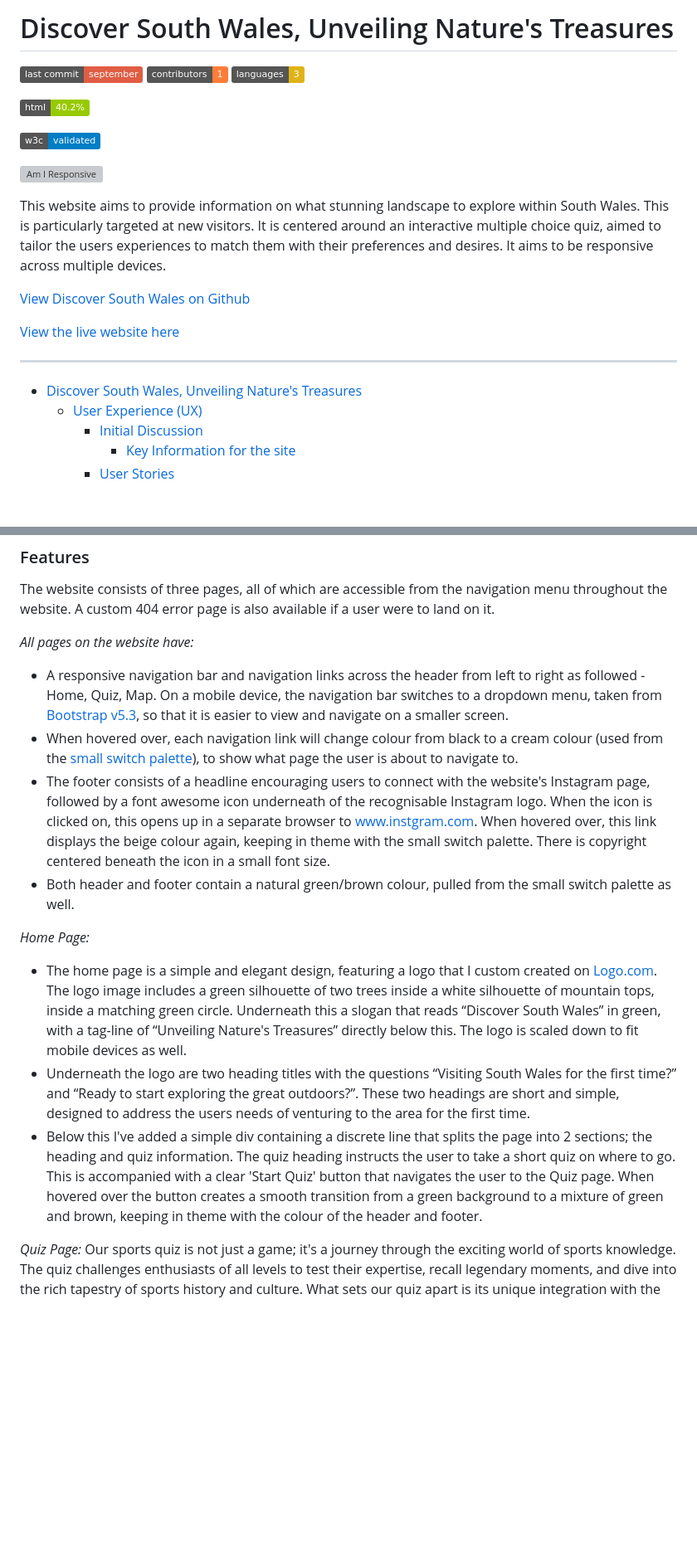
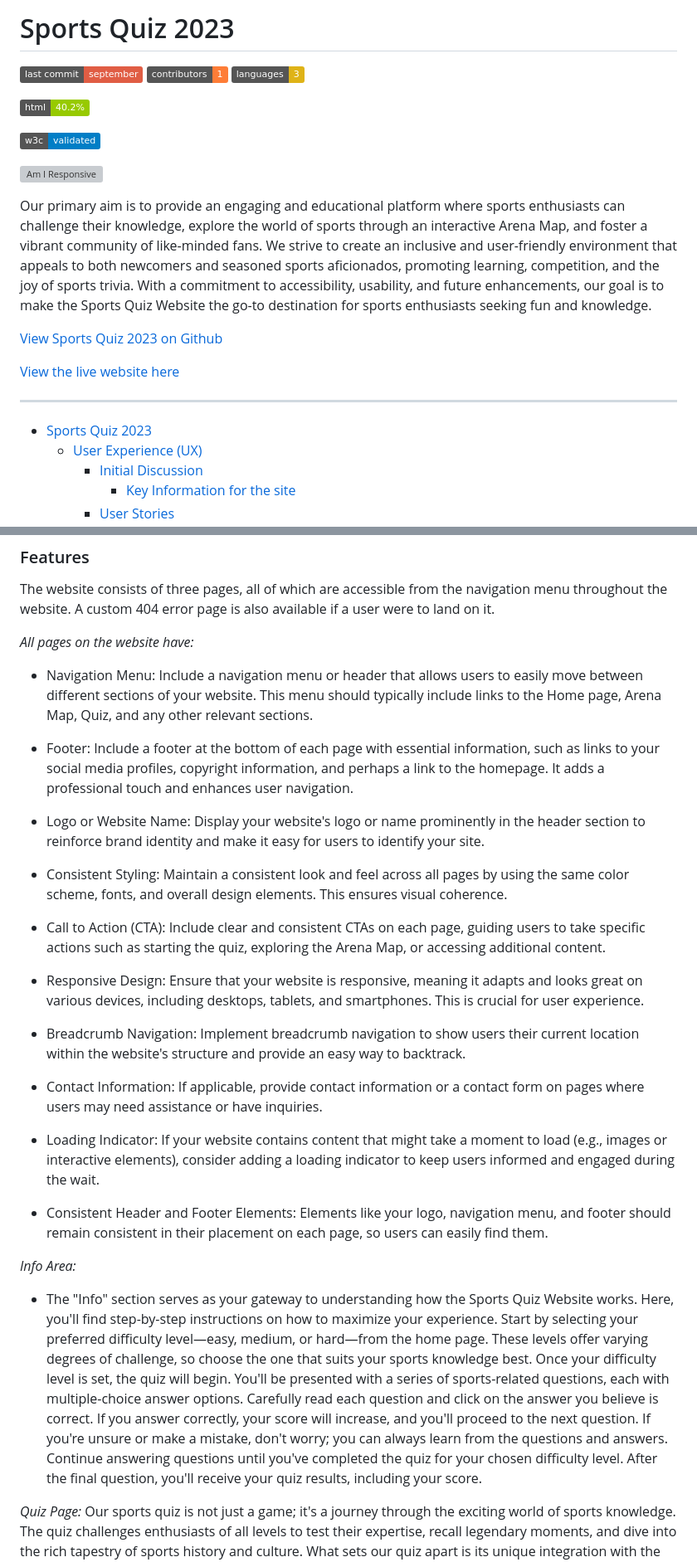
Before and after one commit to Deesingh92/MSP2-SportsQuiz2023, a Markdown page: README.md, 2 parts joined by grey strips. Shown: that part at 83% size. GitHub-like rendering; badges without logos; blank space fills up the shorter version; grey boxes are pictures that could not be loaded.

Commit message:
readme content finished just testing to go and wireframes

```diff
--- a/README.md
+++ b/README.md
@@ -1,4 +1,4 @@
-# Discover South Wales, Unveiling Nature's Treasures
+# Sports Quiz 2023
 
 ![Github last commit](https://img.shields.io/badge/last_commit-september-red
 )
@@ -15,7 +15,7 @@
 
 ![Am I Responsive](assets/images/am-i-responsive.png)
 
-This website aims to provide information on what stunning landscape to explore within South Wales. This is particularly targeted at new visitors. It is centered around an interactive multiple choice quiz, aimed to tailor the users experiences to match them with their preferences and desires. It aims to be responsive across multiple devices.
+Our primary aim is to provide an engaging and educational platform where sports enthusiasts can challenge their knowledge, explore the world of sports through an interactive Arena Map, and foster a vibrant community of like-minded fans. We strive to create an inclusive and user-friendly environment that appeals to both newcomers and seasoned sports aficionados, promoting learning, competition, and the joy of sports trivia. With a commitment to accessibility, usability, and future enhancements, our goal is to make the Sports Quiz Website the go-to destination for sports enthusiasts seeking fun and knowledge.
 
-[View Discover South Wales on Github](https://github.com/ClaraR93/Discover-South-Wales)
+[View Sports Quiz 2023 on Github](https://github.com/Deesingh92/MSP2-SportsQuiz2023)
 
@@ -23,7 +23,7 @@ This website aims to provide information on what stunning landscape to explore w
 
 - - -
 
-- [Discover South Wales, Unveiling Nature's Treasures](#discover-south-wales-unveiling-natures-treasures)
+- [Sports Quiz 2023](#Sports-Quiz-2023)
   - [User Experience (UX)](#user-experience-ux)
     - [Initial Discussion](#initial-discussion)
       - [Key Information for the site](#key-information-for-the-site)
@@ -215,17 +268,31 @@ The website consists of three pages, all of which are accessible from the naviga
 
 *All pages on the website have:*
 
-- A responsive navigation bar and navigation links across the header from left to right as followed - Home, Quiz, Map. On a mobile device, the navigation bar switches to a dropdown menu, taken from [Bootstrap v5.3](https://getbootstrap.com/docs/5.3/components/dropdowns/), so that it is easier to view and navigate on a smaller screen.
-- When hovered over, each navigation link will change colour from black to a cream colour (used from the [small switch palette](docs/images/small-switch-palette.png)), to show what page the user is about to navigate to.
-- The footer consists of a headline encouraging users to connect with the website's Instagram page, followed by a font awesome icon underneath of the recognisable Instagram logo. When the icon is clicked on, this opens up in a separate browser to www.instgram.com. When hovered over, this link displays the beige colour again, keeping in theme with the small switch palette. There is copyright centered beneath the icon in a small font size.
-- Both header and footer contain a natural green/brown colour, pulled from the small switch palette as well.
 
-*Home Page:*
+- Navigation Menu: Include a navigation menu or header that allows users to easily move between different sections of your website. This menu should typically include links to the Home page, Arena Map, Quiz, and any other relevant sections.
 
-- The home page is a simple and elegant design, featuring a logo that I custom created on [Logo.com](https://logo.com/). The logo image includes a green silhouette of two trees inside a white silhouette of mountain tops, inside a matching green circle. Underneath this a slogan that reads “Discover South Wales” in green, with a tag-line of “Unveiling Nature's Treasures” directly below this. The logo is scaled down to fit mobile devices as well.
-- Underneath the logo are two heading titles with the questions “Visiting South Wales for the first time?” and “Ready to start exploring the great outdoors?”. These two headings are short and simple, designed to address the users needs of venturing to the area for the first time.
-- Below this I've added a simple div containing a discrete line that splits the page into 2 sections; the heading and quiz information.
-The quiz heading instructs  the user to take a short quiz on where to go. This is accompanied with a clear 'Start Quiz' button that navigates the user to the Quiz page. When hovered over the button creates a smooth transition from a green background to a mixture of green and brown, keeping in theme with the colour of the header and footer.
+- Footer: Include a footer at the bottom of each page with essential information, such as links to your social media profiles, copyright information, and perhaps a link to the homepage. It adds a professional touch and enhances user navigation.
+
+- Logo or Website Name: Display your website's logo or name prominently in the header section to reinforce brand identity and make it easy for users to identify your site.
+
+- Consistent Styling: Maintain a consistent look and feel across all pages by using the same color scheme, fonts, and overall design elements. This ensures visual coherence.
+
+- Call to Action (CTA): Include clear and consistent CTAs on each page, guiding users to take specific actions such as starting the quiz, exploring the Arena Map, or accessing additional content.
+
+- Responsive Design: Ensure that your website is responsive, meaning it adapts and looks great on various devices, including desktops, tablets, and smartphones. This is crucial for user experience.
+
+- Breadcrumb Navigation: Implement breadcrumb navigation to show users their current location within the website's structure and provide an easy way to backtrack.
+
+- Contact Information: If applicable, provide contact information or a contact form on pages where users may need assistance or have inquiries.
+
+- Loading Indicator: If your website contains content that might take a moment to load (e.g., images or interactive elements), consider adding a loading indicator to keep users informed and engaged during the wait.
+
+- Consistent Header and Footer Elements: Elements like your logo, navigation menu, and footer should remain consistent in their placement on each page, so users can easily find them.
+
+
+*Info Area:*
+
+- The "Info" section serves as your gateway to understanding how the Sports Quiz Website works. Here, you'll find step-by-step instructions on how to maximize your experience. Start by selecting your preferred difficulty level—easy, medium, or hard—from the home page. These levels offer varying degrees of challenge, so choose the one that suits your sports knowledge best. Once your difficulty level is set, the quiz will begin. You'll be presented with a series of sports-related questions, each with multiple-choice answer options. Carefully read each question and click on the answer you believe is correct. If you answer correctly, your score will increase, and you'll proceed to the next question. If you're unsure or make a mistake, don't worry; you can always learn from the questions and answers. Continue answering questions until you've completed the quiz for your chosen difficulty level. After the final question, you'll receive your quiz results, including your score.
 
 *Quiz Page:*
 Our sports quiz is not just a game; it's a journey through the exciting world of sports knowledge. The quiz challenges enthusiasts of all levels to test their expertise, recall legendary moments, and dive into the rich tapestry of sports history and culture. What sets our quiz apart is its unique integration with the Google Maps API, allowing users to explore iconic sports arenas worldwide. As you answer questions and advance through the quiz, you'll unlock the interactive Arena Map, where you can virtually visit legendary stadiums, access historical information, and learn fascinating facts about these sporting meccas. With a variety of difficulty levels, user-friendly design, and responsive functionality, our quiz offers an engaging and educational experience for sports fans, whether they're newcomers or die-hard enthusiasts. Join us in celebrating the love of sports and challenge yourself to become a sports trivia champion.
```
Also changed, not shown: other parts of README.md (+61 -9 lines), assets/images/small-spot-palette.png (renamed from assets/images/small-spot-pallete.png).
